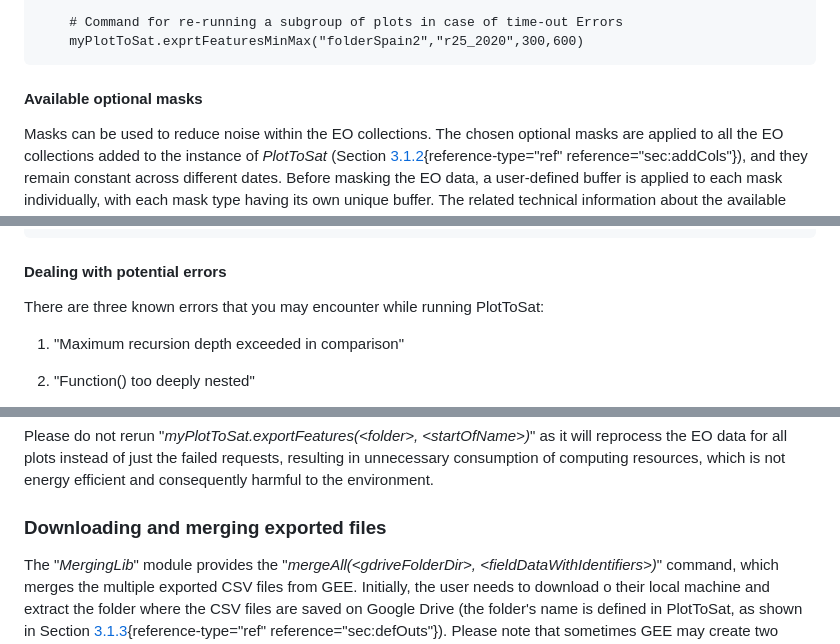
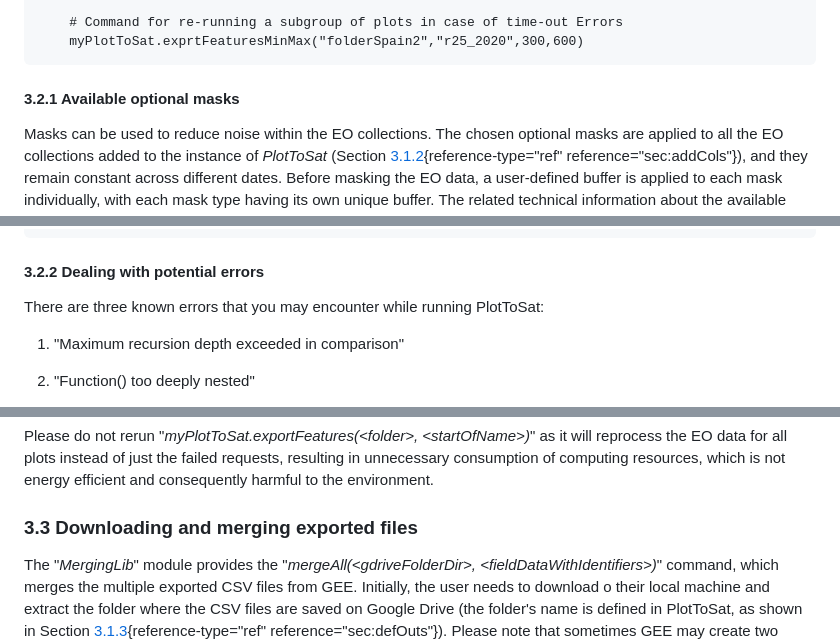
Before and after one commit to Art-n-MathS/PlotToSat, a Markdown page: README.md, 3 parts joined by grey strips. GitHub-like rendering.

````diff
--- a/README.md
+++ b/README.md
@@ -439,7 +439,7 @@ reference="sec:maskscript"} and
         # Command for re-running a subgroup of plots in case of time-out Errors
         myPlotToSat.exprtFeaturesMinMax("folderSpain2","r25_2020",300,600)
 
-#### <a id="secmaskscript"> Available optional masks
+#### <a id="secmaskscript"> 3.2.1 Available optional masks
 
 Masks can be used to reduce noise within the EO collections. The chosen
 optional masks are applied to all the EO collections added to the
@@ -541,7 +541,7 @@ masks = {
     myPlotToSat.setMasks(masks)
 ```
 
-#### <a id="secerrors"> Dealing with potential errors
+#### <a id="secerrors"> 3.2.2 Dealing with potential errors
 
 There are three known errors that you may encounter while running
 PlotToSat:
@@ -637,7 +637,7 @@ instead of just the failed requests, resulting in unnecessary
 consumption of computing resources, which is not energy efficient and
 consequently harmful to the environment.
 
-###  <a id="secmergingFiles"> Downloading and merging exported files
+###  <a id="secmergingFiles"> 3.3 Downloading and merging exported files
 
 The \"*MergingLib*\" module provides the
 \"*mergeAll(\<gdriveFolderDir\>, \<fieldDataWithIdentifiers\>)*\"
````
Also changed, not shown: other parts of README.md (+9 -9 lines).
